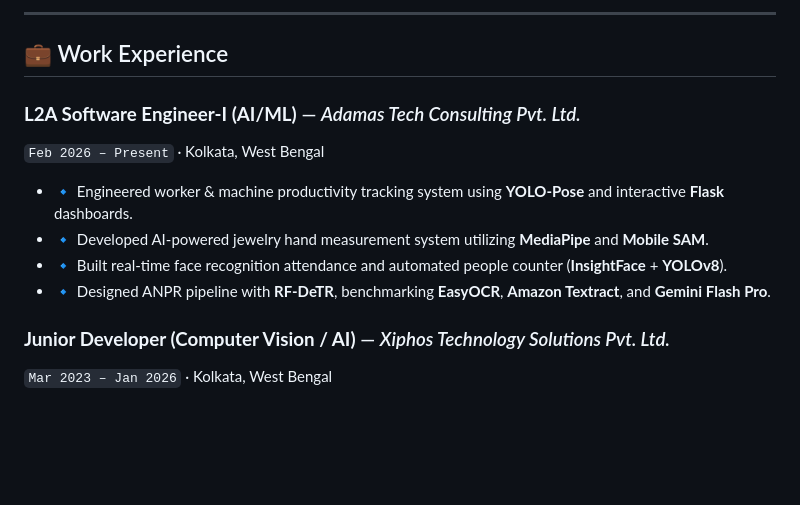
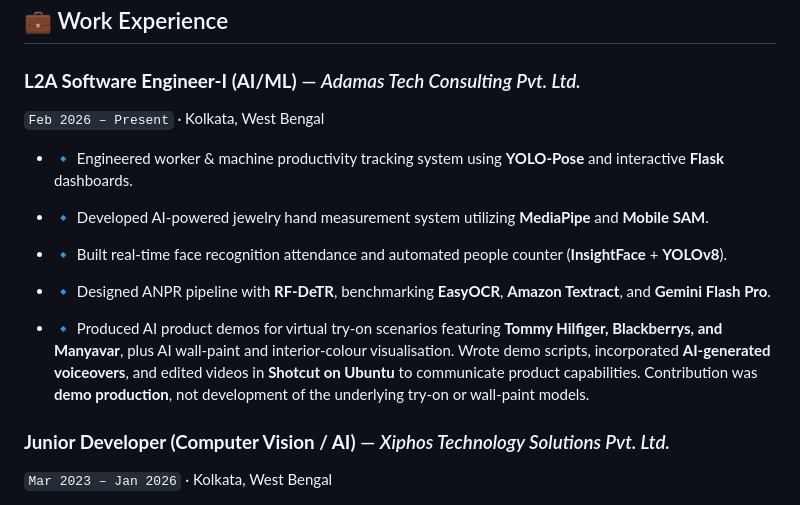
Before and after one commit to arunavade99/arunavade99, a Markdown page: README.md, the part around the change. Rendered like a GitHub page; blank space fills up the shorter version.

Commit message:
Add Adamas AI product demo production contribution

```diff
--- a/README.md
+++ b/README.md
@@ -64,6 +64,8 @@ Computer Vision and AI/ML Engineer with **4+ years** of hands-on experience desi
 - 🔹 Built real-time face recognition attendance and automated people counter (**InsightFace** + **YOLOv8**).
 - 🔹 Designed ANPR pipeline with **RF-DeTR**, benchmarking **EasyOCR**, **Amazon Textract**, and **Gemini Flash Pro**.
 
+- 🔹 Produced AI product demos for virtual try-on scenarios featuring **Tommy Hilfiger, Blackberrys, and Manyavar**, plus AI wall-paint and interior-colour visualisation. Wrote demo scripts, incorporated **AI-generated voiceovers**, and edited videos in **Shotcut on Ubuntu** to communicate product capabilities. Contribution was **demo production**, not development of the underlying try-on or wall-paint models.
+
 ### **Junior Developer (Computer Vision / AI)** — *Xiphos Technology Solutions Pvt. Ltd.*
 `Mar 2023 – Jan 2026` · Kolkata, West Bengal
 
```
